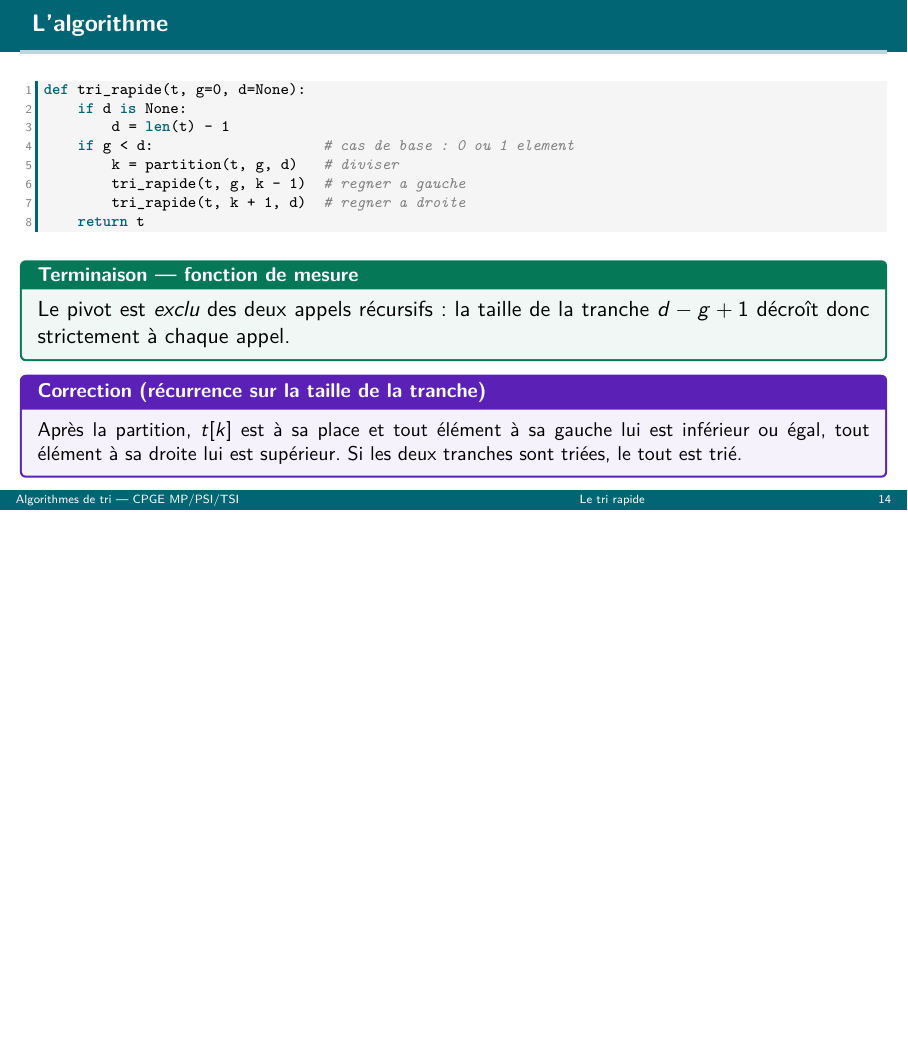
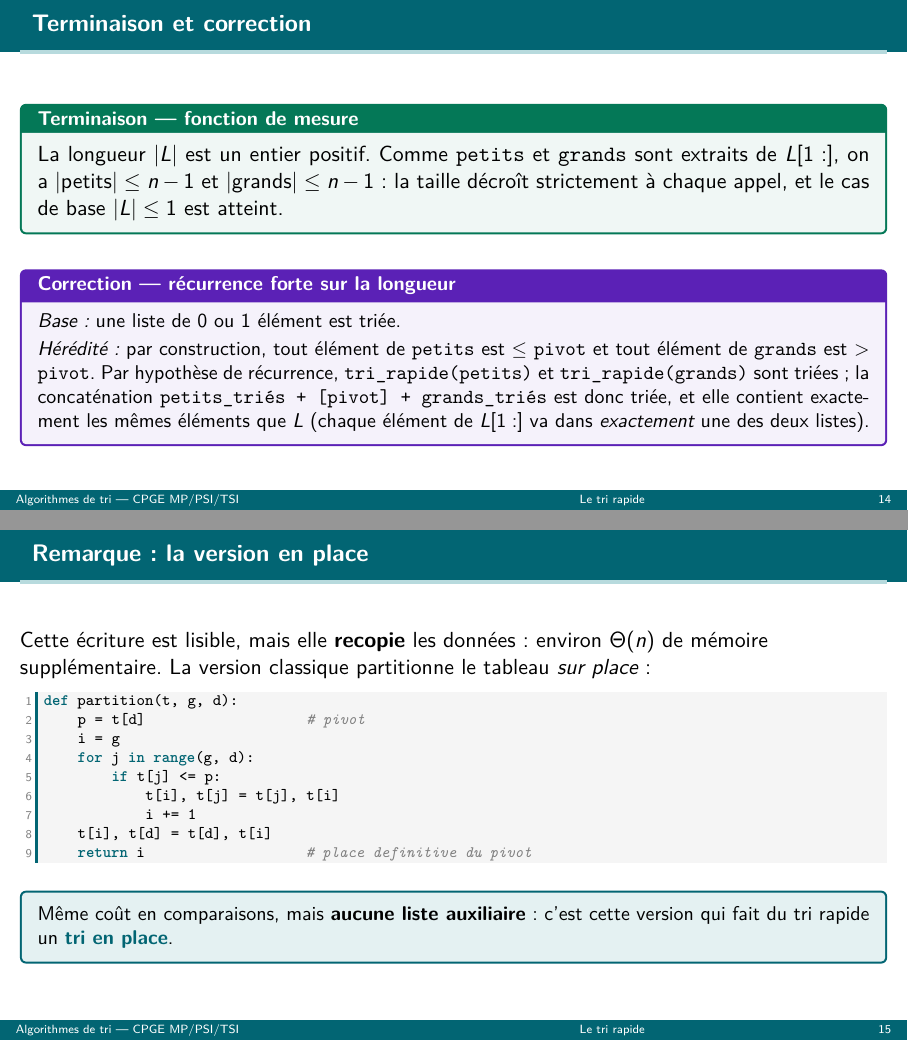
Before and after one commit to elhadiq/InformatiqueSpe, LaTeX slides (02-Algorithmes-de-tri/src-cours-simple/cours-rapide-fusion.tex): page 14 of 22 before the commit and pages 14 and 15 of 23 after it, the two joined at a grey line, the shorter picture padded with empty space. Compiled offline with pdfLaTeX.

Commit message:
Tri Rapide

```diff
--- a/02-Algorithmes-de-tri/src-cours-simple/cours-rapide-fusion.tex
+++ b/02-Algorithmes-de-tri/src-cours-simple/cours-rapide-fusion.tex
@@ -255,2 +272,26 @@ récursivement les deux côtés --- \textbf{sans rien recombiner}.
+\begin{frame}{Terminaison et correction}
+\begin{terminaisonrec}
+La longueur $|L|$ est un entier positif. Comme \tab{petits} et \tab{grands} sont
+extraits de $L[1:]$, on a $|\text{petits}|\le n-1$ et $|\text{grands}|\le n-1$ :
+la taille décroît strictement à chaque appel, et le cas de base $|L|\le1$ est atteint.
+\end{terminaisonrec}
+\vspace{4pt}
+\begin{correction}[Correction --- récurrence forte sur la longueur]
+\small
+\emph{Base :} une liste de $0$ ou $1$ élément est triée.\\[2pt]
+\emph{Hérédité :} par construction, tout élément de \tab{petits} est $\le$ \tab{pivot}
+et tout élément de \tab{grands} est $>$ \tab{pivot}. Par hypothèse de récurrence,
+\tab{tri\_rapide(petits)} et \tab{tri\_rapide(grands)} sont triées ; la concaténation
+\tab{petits\_triés + [pivot] + grands\_triés} est donc triée, et elle contient
+exactement les mêmes éléments que $L$ (chaque élément de $L[1:]$ va dans
+\emph{exactement} une des deux listes).
+\end{correction}
+\end{frame}
+
+\begin{frame}[fragile]{Remarque : la version en place}
+Cette écriture est lisible, mais elle \textbf{recopie} les données : environ $\Th(n)$
+de mémoire supplémentaire. La version classique partitionne le tableau \emph{sur place} :
 \begin{lstlisting}
 def partition(t, g, d):
+    p = t[d]                   # pivot
+    i = g
@@ -261,7 +299,9 @@ def partition(t, g, d):
         if t[j] <= p:
             t[i], t[j] = t[j], t[i]
             i += 1
-    t[i], t[d] = t[d], t[i]    # on place enfin le pivot
-    return i
+    t[i], t[d] = t[d], t[i]
+    return i                   # place definitive du pivot
 \end{lstlisting}
 \begin{encadre}\small
+Même coût en comparaisons, mais \textbf{aucune liste auxiliaire} : c'est cette version
+qui fait du tri rapide un \motcle{tri en place}.
@@ -271,28 +308,4 @@ et n'utilise \textbf{aucune mémoire supplémentaire}.
 \end{encadre}
-\end{frame}
-
-\begin{frame}[fragile]{L'algorithme}
-\begin{lstlisting}
-def tri_rapide(t, g=0, d=None):
-    if d is None:
-        d = len(t) - 1
-    if g < d:                    # cas de base : 0 ou 1 element
-        k = partition(t, g, d)   # diviser
-        tri_rapide(t, g, k - 1)  # regner a gauche
-        tri_rapide(t, k + 1, d)  # regner a droite
-    return t
-\end{lstlisting}
-\vspace{2pt}
-\begin{terminaisonrec}
-Le pivot est \emph{exclu} des deux appels récursifs : la taille de la tranche
-$d-g+1$ décroît donc strictement à chaque appel.
-\end{terminaisonrec}
-\begin{correction}[Correction (récurrence sur la taille de la tranche)]
-\small
-Après la partition, $t[k]$ est à sa place et tout élément à sa gauche lui est
-inférieur ou égal, tout élément à sa droite lui est supérieur. Si les deux tranches
-sont triées, le tout est trié.
-\end{correction}
 \end{frame}
 
 \begin{frame}{Complexité : tout dépend du pivot}
```
Also changed, not shown: 02-Algorithmes-de-tri/src-cours-simple/apercu.png, 02-Algorithmes-de-tri/src-cours-simple/cours-rapide-fusion.pdf, 02-Algorithmes-de-tri/src-cours-simple/cours-rapide-fusion.tex (28 more changed lines), 8 other files.
